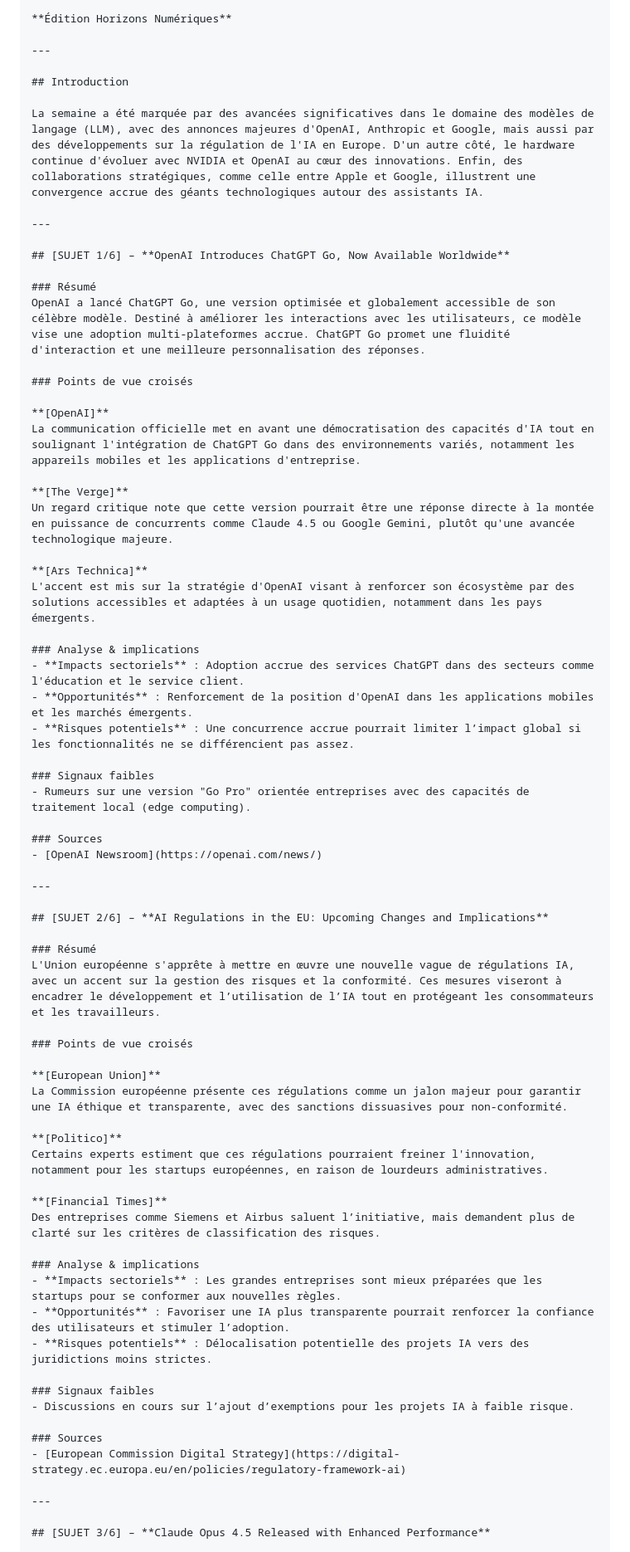
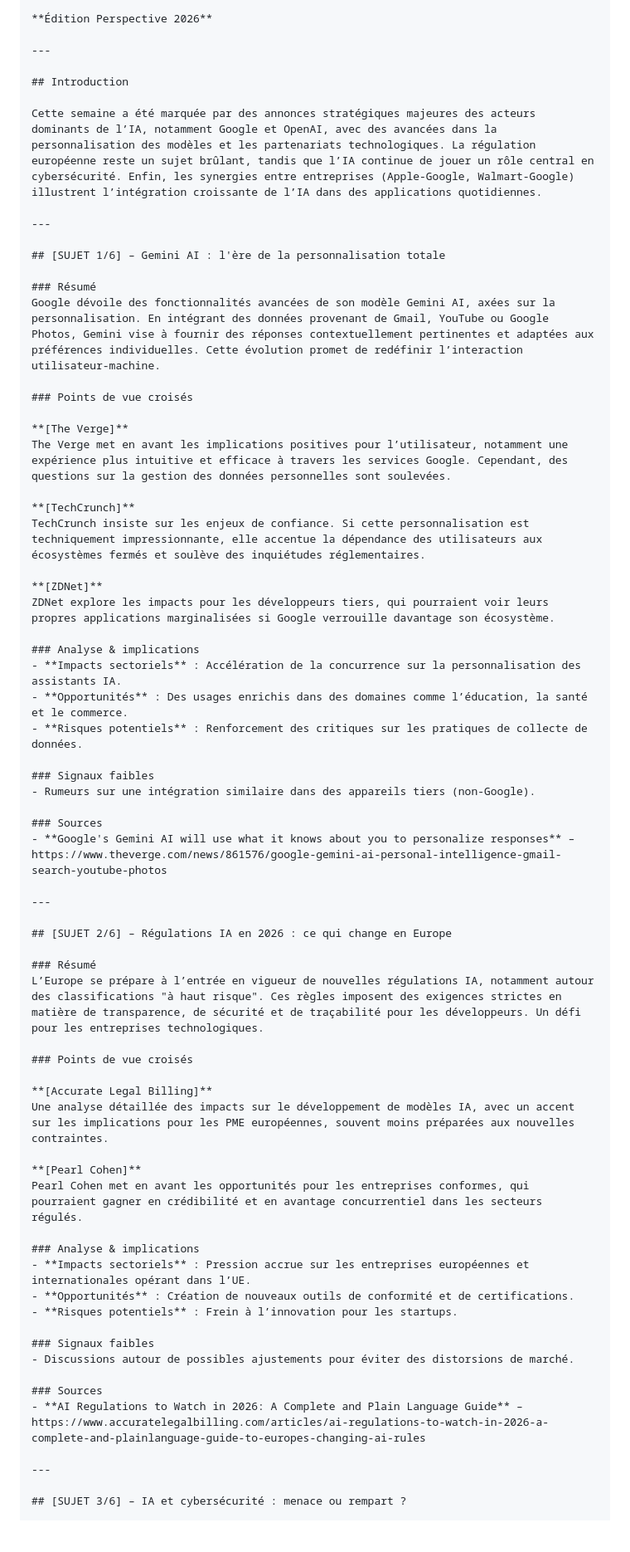
Before and after one commit to nliziard-ops/VeilleNLI, a Markdown page: docs/markdown/VeilleIA.md, the part around one of its changes. Shown at 83% size. Rendered like a GitHub page; blank space fills up the shorter version.

Commit message:
📋 Sync Markdown depuis Google Drive [auto]

```diff
--- a/docs/markdown/VeilleIA.md
+++ b/docs/markdown/VeilleIA.md
@@ -10,72 +10,69 @@ modèles: GPT-4o-mini (collecte) + GPT-4o (synthèse)
 
-**Édition Horizons Numériques**
+**Édition Perspective 2026**
 
 ---
 
 ## Introduction
 
-La semaine a été marquée par des avancées significatives dans le domaine des modèles de langage (LLM), avec des annonces majeures d'OpenAI, Anthropic et Google, mais aussi par des développements sur la régulation de l'IA en Europe. D'un autre côté, le hardware continue d'évoluer avec NVIDIA et OpenAI au cœur des innovations. Enfin, des collaborations stratégiques, comme celle entre Apple et Google, illustrent une convergence accrue des géants technologiques autour des assistants IA.
+Cette semaine a été marquée par des annonces stratégiques majeures des acteurs dominants de l’IA, notamment Google et OpenAI, avec des avancées dans la personnalisation des modèles et les partenariats technologiques. La régulation européenne reste un sujet brûlant, tandis que l’IA continue de jouer un rôle central en cybersécurité. Enfin, les synergies entre entreprises (Apple-Google, Walmart-Google) illustrent l’intégration croissante de l’IA dans des applications quotidiennes.
 
 ---
 
-## [SUJET 1/6] – **OpenAI Introduces ChatGPT Go, Now Available Worldwide**
+## [SUJET 1/6] – Gemini AI : l'ère de la personnalisation totale
 
 ### Résumé
-OpenAI a lancé ChatGPT Go, une version optimisée et globalement accessible de son célèbre modèle. Destiné à améliorer les interactions avec les utilisateurs, ce modèle vise une adoption multi-plateformes accrue. ChatGPT Go promet une fluidité d'interaction et une meilleure personnalisation des réponses.
+Google dévoile des fonctionnalités avancées de son modèle Gemini AI, axées sur la personnalisation. En intégrant des données provenant de Gmail, YouTube ou Google Photos, Gemini vise à fournir des réponses contextuellement pertinentes et adaptées aux préférences individuelles. Cette évolution promet de redéfinir l’interaction utilisateur-machine.
 
 ### Points de vue croisés
 
-**[OpenAI]**
-La communication officielle met en avant une démocratisation des capacités d'IA tout en soulignant l'intégration de ChatGPT Go dans des environnements variés, notamment les appareils mobiles et les applications d'entreprise.
+**[The Verge]**
+The Verge met en avant les implications positives pour l’utilisateur, notamment une expérience plus intuitive et efficace à travers les services Google. Cependant, des questions sur la gestion des données personnelles sont soulevées.
 
-**[The Verge]**
-Un regard critique note que cette version pourrait être une réponse directe à la montée en puissance de concurrents comme Claude 4.5 ou Google Gemini, plutôt qu'une avancée technologique majeure.
+**[TechCrunch]**
+TechCrunch insiste sur les enjeux de confiance. Si cette personnalisation est techniquement impressionnante, elle accentue la dépendance des utilisateurs aux écosystèmes fermés et soulève des inquiétudes réglementaires.
 
-**[Ars Technica]**
-L'accent est mis sur la stratégie d'OpenAI visant à renforcer son écosystème par des solutions accessibles et adaptées à un usage quotidien, notamment dans les pays émergents.
+**[ZDNet]**
+ZDNet explore les impacts pour les développeurs tiers, qui pourraient voir leurs propres applications marginalisées si Google verrouille davantage son écosystème.
 
 ### Analyse & implications
-- **Impacts sectoriels** : Adoption accrue des services ChatGPT dans des secteurs comme l'éducation et le service client.
-- **Opportunités** : Renforcement de la position d'OpenAI dans les applications mobiles et les marchés émergents.
-- **Risques potentiels** : Une concurrence accrue pourrait limiter l’impact global si les fonctionnalités ne se différencient pas assez.
+- **Impacts sectoriels** : Accélération de la concurrence sur la personnalisation des assistants IA.
+- **Opportunités** : Des usages enrichis dans des domaines comme l’éducation, la santé et le commerce.
+- **Risques potentiels** : Renforcement des critiques sur les pratiques de collecte de données.
 
 ### Signaux faibles
-- Rumeurs sur une version "Go Pro" orientée entreprises avec des capacités de traitement local (edge computing).
+- Rumeurs sur une intégration similaire dans des appareils tiers (non-Google).
 
 ### Sources
-- [OpenAI Newsroom](https://openai.com/news/)
+- **Google's Gemini AI will use what it knows about you to personalize responses** – https://www.theverge.com/news/861576/google-gemini-ai-personal-intelligence-gmail-search-youtube-photos
 
 ---
 
-## [SUJET 2/6] – **AI Regulations in the EU: Upcoming Changes and Implications**
+## [SUJET 2/6] – Régulations IA en 2026 : ce qui change en Europe
 
 ### Résumé
-L'Union européenne s'apprête à mettre en œuvre une nouvelle vague de régulations IA, avec un accent sur la gestion des risques et la conformité. Ces mesures viseront à encadrer le développement et l’utilisation de l’IA tout en protégeant les consommateurs et les travailleurs.
+L’Europe se prépare à l’entrée en vigueur de nouvelles régulations IA, notamment autour des classifications "à haut risque". Ces règles imposent des exigences strictes en matière de transparence, de sécurité et de traçabilité pour les développeurs. Un défi pour les entreprises technologiques.
 
 ### Points de vue croisés
 
-**[European Union]**
-La Commission européenne présente ces régulations comme un jalon majeur pour garantir une IA éthique et transparente, avec des sanctions dissuasives pour non-conformité.
+**[Accurate Legal Billing]**
+Une analyse détaillée des impacts sur le développement de modèles IA, avec un accent sur les implications pour les PME européennes, souvent moins préparées aux nouvelles contraintes.
 
-**[Politico]**
-Certains experts estiment que ces régulations pourraient freiner l'innovation, notamment pour les startups européennes, en raison de lourdeurs administratives.
-
-**[Financial Times]**
-Des entreprises comme Siemens et Airbus saluent l’initiative, mais demandent plus de clarté sur les critères de classification des risques.
+**[Pearl Cohen]**
+Pearl Cohen met en avant les opportunités pour les entreprises conformes, qui pourraient gagner en crédibilité et en avantage concurrentiel dans les secteurs régulés.
 
 ### Analyse & implications
-- **Impacts sectoriels** : Les grandes entreprises sont mieux préparées que les startups pour se conformer aux nouvelles règles.
-- **Opportunités** : Favoriser une IA plus transparente pourrait renforcer la confiance des utilisateurs et stimuler l’adoption.
-- **Risques potentiels** : Délocalisation potentielle des projets IA vers des juridictions moins strictes.
+- **Impacts sectoriels** : Pression accrue sur les entreprises européennes et internationales opérant dans l’UE.
+- **Opportunités** : Création de nouveaux outils de conformité et de certifications.
+- **Risques potentiels** : Frein à l’innovation pour les startups.
 
 ### Signaux faibles
-- Discussions en cours sur l’ajout d’exemptions pour les projets IA à faible risque.
+- Discussions autour de possibles ajustements pour éviter des distorsions de marché.
 
 ### Sources
-- [European Commission Digital Strategy](https://digital-strategy.ec.europa.eu/en/policies/regulatory-framework-ai)
+- **AI Regulations to Watch in 2026: A Complete and Plain Language Guide** – https://www.accuratelegalbilling.com/articles/ai-regulations-to-watch-in-2026-a-complete-and-plainlanguage-guide-to-europes-changing-ai-rules
 
 ---
 
-## [SUJET 3/6] – **Claude Opus 4.5 Released with Enhanced Performance**
+## [SUJET 3/6] – IA et cybersécurité : menace ou rempart ?
 
 ### Résumé
```
Also changed, not shown: other parts of docs/markdown/VeilleIA.md (+98 -75 lines), docs/markdown/VeilleNews.md (+117 -142 lines).
